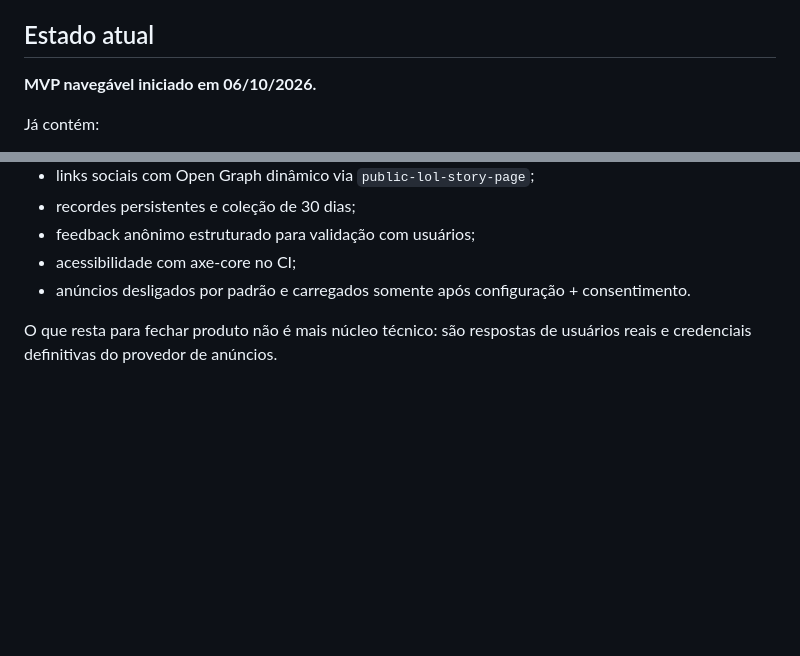
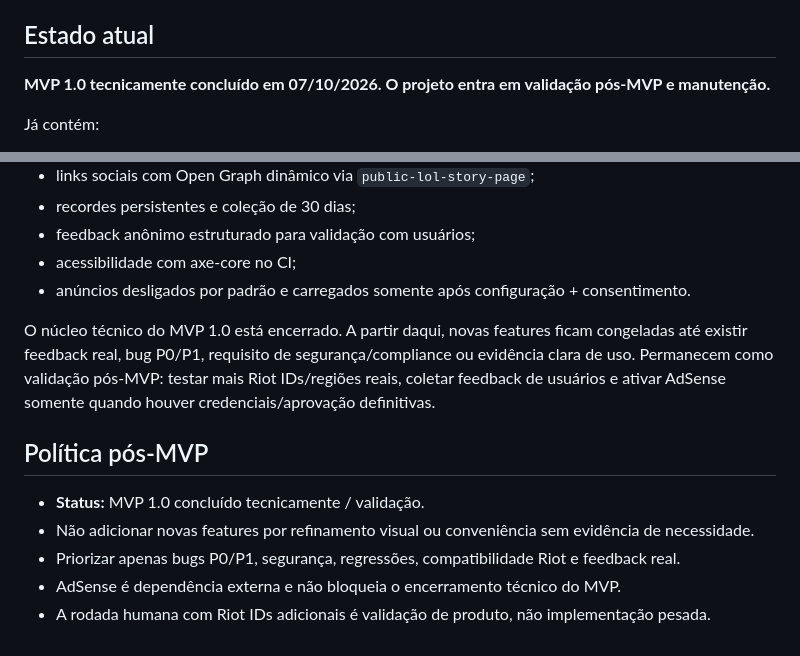
Before and after one commit to HelioConde/lol-match-story, a Markdown page: README.md, 2 parts joined by grey strips. Drawn GitHub-style; blank space fills up the shorter version.

Commit message:
docs: mark MVP 1.0 technically complete

```diff
--- a/README.md
+++ b/README.md
@@ -37,7 +37,7 @@ O frontend pede Riot ID e consome apenas o endpoint server-side. Em falha de red
 
 ## Estado atual
 
-**MVP navegável iniciado em 06/10/2026.**
+**MVP 1.0 tecnicamente concluído em 07/10/2026. O projeto entra em validação pós-MVP e manutenção.**
 
 Já contém:
 
@@ -75,4 +75,13 @@ Contrato real de `public-lol-profile` validado em 06/10/2026. O frontend agora u
 - acessibilidade com axe-core no CI;
 - anúncios desligados por padrão e carregados somente após configuração + consentimento.
 
-O que resta para fechar produto não é mais núcleo técnico: são respostas de usuários reais e credenciais definitivas do provedor de anúncios.
+O núcleo técnico do MVP 1.0 está encerrado. A partir daqui, novas features ficam congeladas até existir feedback real, bug P0/P1, requisito de segurança/compliance ou evidência clara de uso. Permanecem como validação pós-MVP: testar mais Riot IDs/regiões reais, coletar feedback de usuários e ativar AdSense somente quando houver credenciais/aprovação definitivas.
+
+
+## Política pós-MVP
+
+- **Status:** MVP 1.0 concluído tecnicamente / validação.
+- Não adicionar novas features por refinamento visual ou conveniência sem evidência de necessidade.
+- Priorizar apenas bugs P0/P1, segurança, regressões, compatibilidade Riot e feedback real.
+- AdSense é dependência externa e não bloqueia o encerramento técnico do MVP.
+- A rodada humana com Riot IDs adicionais é validação de produto, não implementação pesada.
```
